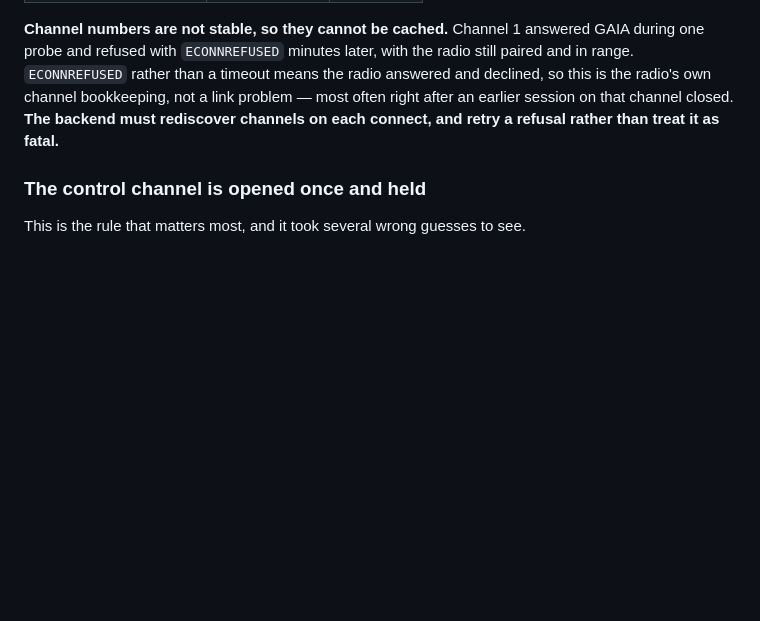
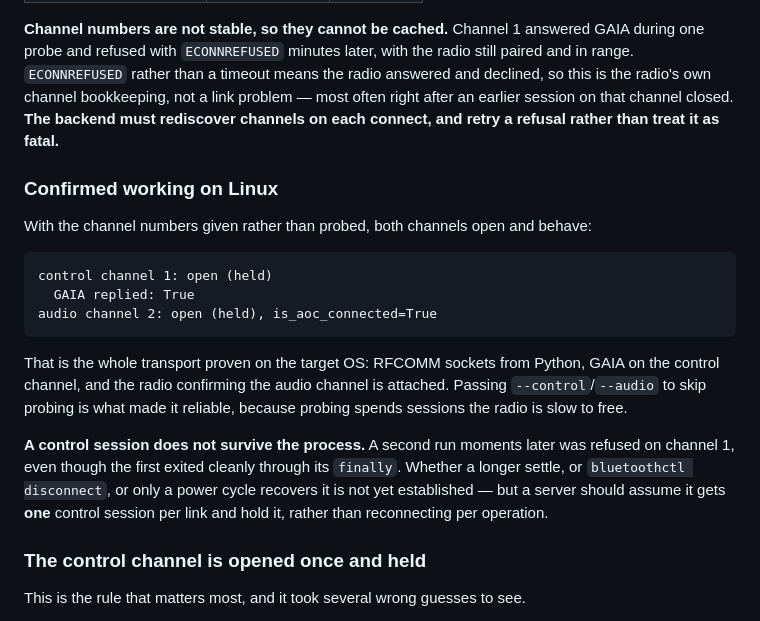
Before and after one commit to TechIdiots-LLC/airscribe, a Markdown page: docs/bluetooth.md, the part around the change. Rendered like a GitHub page; blank space fills up the shorter version.

Commit message:
Record the Linux transport working end to end
With --control/--audio skipping the probe, both channels opened on Ubuntu:
GAIA replied on the control channel and is_aoc_connected went true on the
audio one. That is the transport proven on the target OS - RFCOMM from
Python, GAIA, and the radio confirming the audio attachment.

The capture returned no frames because the radio heard nothing: all 23 status
polls reported squelch closed and rssi 0 across the 45s window.

Also noted: a control session does not survive the process. The next run was
refused on channel 1 despite the first exiting through its finally. Which of a
longer settle, bluetoothctl disconnect, or a power cycle recovers it is not
yet known, so the backend should assume one control session per link.

Co-Authored-By: Claude Opus 5 <noreply@anthropic.com>

````diff
--- a/docs/bluetooth.md
+++ b/docs/bluetooth.md
@@ -215,6 +215,29 @@ bookkeeping, not a link problem — most often right after an earlier session on
 that channel closed. **The backend must rediscover channels on each connect,
 and retry a refusal rather than treat it as fatal.**
 
+### Confirmed working on Linux
+
+With the channel numbers given rather than probed, both channels open and
+behave:
+
+```
+control channel 1: open (held)
+  GAIA replied: True
+audio channel 2: open (held), is_aoc_connected=True
+```
+
+That is the whole transport proven on the target OS: RFCOMM sockets from
+Python, GAIA on the control channel, and the radio confirming the audio
+channel is attached. Passing `--control`/`--audio` to skip probing is what
+made it reliable, because probing spends sessions the radio is slow to free.
+
+**A control session does not survive the process.** A second run moments later
+was refused on channel 1, even though the first exited cleanly through its
+`finally`. Whether a longer settle, or `bluetoothctl disconnect`, or only a
+power cycle recovers it is not yet established — but a server should assume it
+gets **one** control session per link and hold it, rather than reconnecting
+per operation.
+
 ### The control channel is opened once and held
 
 This is the rule that matters most, and it took several wrong guesses to see.
````
